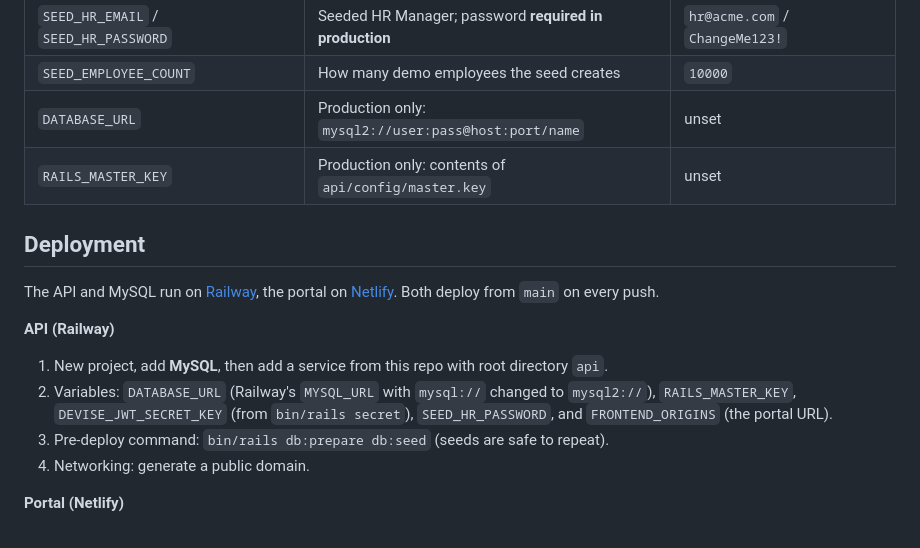
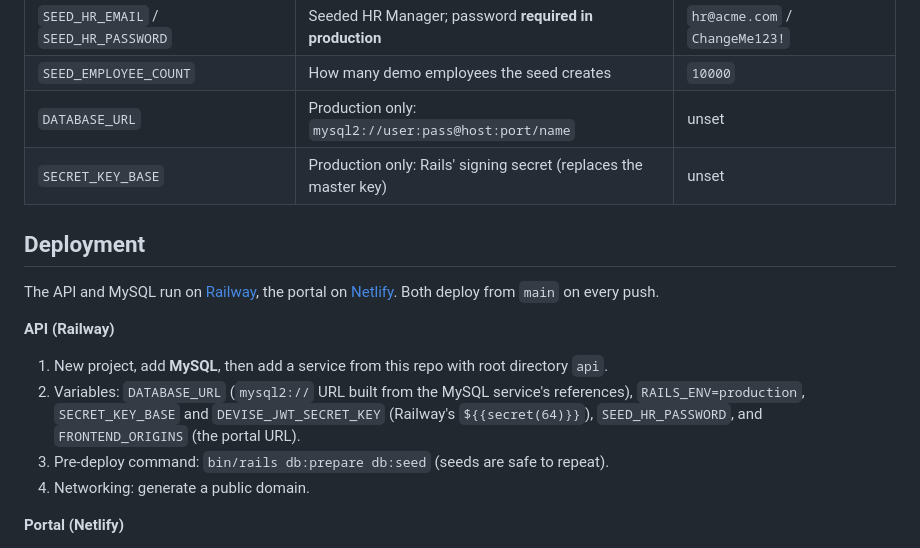
Before and after one commit to Anamika-k/salary-management, a Markdown page: README.md, the part around one of its changes. GitHub-like rendering.

```diff
--- a/README.md
+++ b/README.md
@@ -96,7 +105,7 @@ npm run build                   # Production build into dist/
 | `SEED_HR_EMAIL` / `SEED_HR_PASSWORD` | Seeded HR Manager; password **required in production** | `hr@acme.com` / `ChangeMe123!` |
 | `SEED_EMPLOYEE_COUNT` | How many demo employees the seed creates | `10000` |
 | `DATABASE_URL` | Production only: `mysql2://user:pass@host:port/name` | unset |
-| `RAILS_MASTER_KEY` | Production only: contents of `api/config/master.key` | unset |
+| `SECRET_KEY_BASE` | Production only: Rails' signing secret (replaces the master key) | unset |
 
 ## Deployment
 
@@ -104,7 +113,7 @@ The API and MySQL run on [Railway](https://railway.com), the portal on [Netlify]
 
 **API (Railway)**
 1. New project, add **MySQL**, then add a service from this repo with root directory `api`.
-2. Variables: `DATABASE_URL` (Railway's `MYSQL_URL` with `mysql://` changed to `mysql2://`), `RAILS_MASTER_KEY`, `DEVISE_JWT_SECRET_KEY` (from `bin/rails secret`), `SEED_HR_PASSWORD`, and `FRONTEND_ORIGINS` (the portal URL).
+2. Variables: `DATABASE_URL` (`mysql2://` URL built from the MySQL service's references), `RAILS_ENV=production`, `SECRET_KEY_BASE` and `DEVISE_JWT_SECRET_KEY` (Railway's `${{secret(64)}}`), `SEED_HR_PASSWORD`, and `FRONTEND_ORIGINS` (the portal URL).
 3. Pre-deploy command: `bin/rails db:prepare db:seed` (seeds are safe to repeat).
 4. Networking: generate a public domain.
 
```
Also changed, not shown: other parts of README.md (+50 -59 lines).
